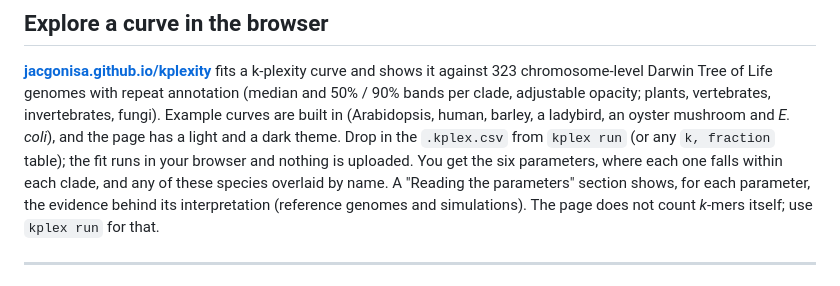
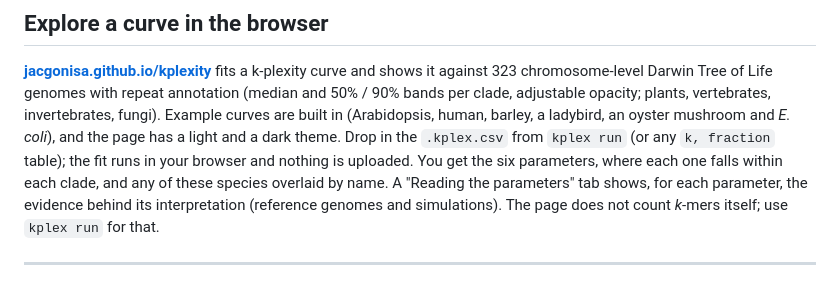
Before and after one commit to jacgonisa/kplexity, a Markdown page: README.md, the part around the change. Drawn GitHub-style.

Commit message:
README: parameters reading is now a tab

```diff
--- a/README.md
+++ b/README.md
@@ -80,7 +80,7 @@ shows it against 323 chromosome-level Darwin Tree of Life genomes with repeat an
 bands per clade, adjustable opacity; plants, vertebrates, invertebrates, fungi). Example curves are built in (Arabidopsis,
 human, barley, a ladybird, an oyster mushroom and *E. coli*), and the page has a light and a dark theme. Drop in the `.kplex.csv` from `kplex run` (or any `k, fraction`
 table); the fit runs in your browser and nothing is uploaded. You get the six parameters, where each one falls
-within each clade, and any of these species overlaid by name. A "Reading the parameters" section shows, for each parameter,
+within each clade, and any of these species overlaid by name. A "Reading the parameters" tab shows, for each parameter,
 the evidence behind its interpretation (reference genomes and simulations). The page does not count *k*-mers itself;
 use `kplex run` for that.
 
```
